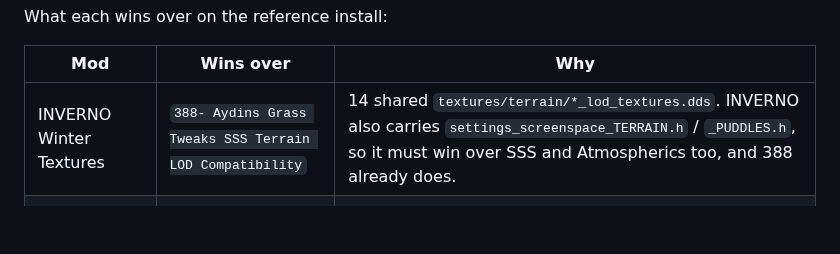
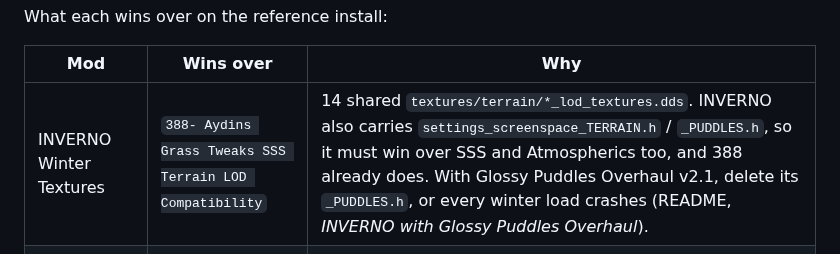
Before and after one commit to devinhorowitz/seasonsofthezone, a Markdown page: docs/LOAD-ORDER.md, the part around the change. Rendered like a GitHub page; blank space fills up the shorter version.

```diff
--- a/docs/LOAD-ORDER.md
+++ b/docs/LOAD-ORDER.md
@@ -81,7 +81,7 @@ What each wins over on the reference install:
 
 | Mod | Wins over | Why |
 |---|---|---|
-| INVERNO Winter Textures | `388- Aydins Grass Tweaks SSS Terrain LOD Compatibility` | 14 shared `textures/terrain/*_lod_textures.dds`. INVERNO also carries `settings_screenspace_TERRAIN.h` / `_PUDDLES.h`, so it must win over SSS and Atmospherics too, and 388 already does. |
+| INVERNO Winter Textures | `388- Aydins Grass Tweaks SSS Terrain LOD Compatibility` | 14 shared `textures/terrain/*_lod_textures.dds`. INVERNO also carries `settings_screenspace_TERRAIN.h` / `_PUDDLES.h`, so it must win over SSS and Atmospherics too, and 388 already does. With Glossy Puddles Overhaul v2.1, delete its `_PUDDLES.h`, or every winter load crashes (README, *INVERNO with Glossy Puddles Overhaul*). |
 | INVERNO Partly Snowy | `INVERNO Winter Textures` | All 52 of its files are also in base INVERNO; it is an overlay. |
 | Winter PDA Maps | `INVERNO Partly Snowy` | Wins over both INVERNO mods: INVERNO ships its own `textures/ui/ui_global_map.dds` and is on in the same seasons. |
 | PanceRide Summer / Autumn | `388- Aydins …` | Shares no file with 388. It works because 388 wins over Atmospherics, SSS 24 and the Aydin base pack. |
```
Also changed, not shown: CHANGELOG.md (+7 -0 lines), README.md (+13 -1 lines).
